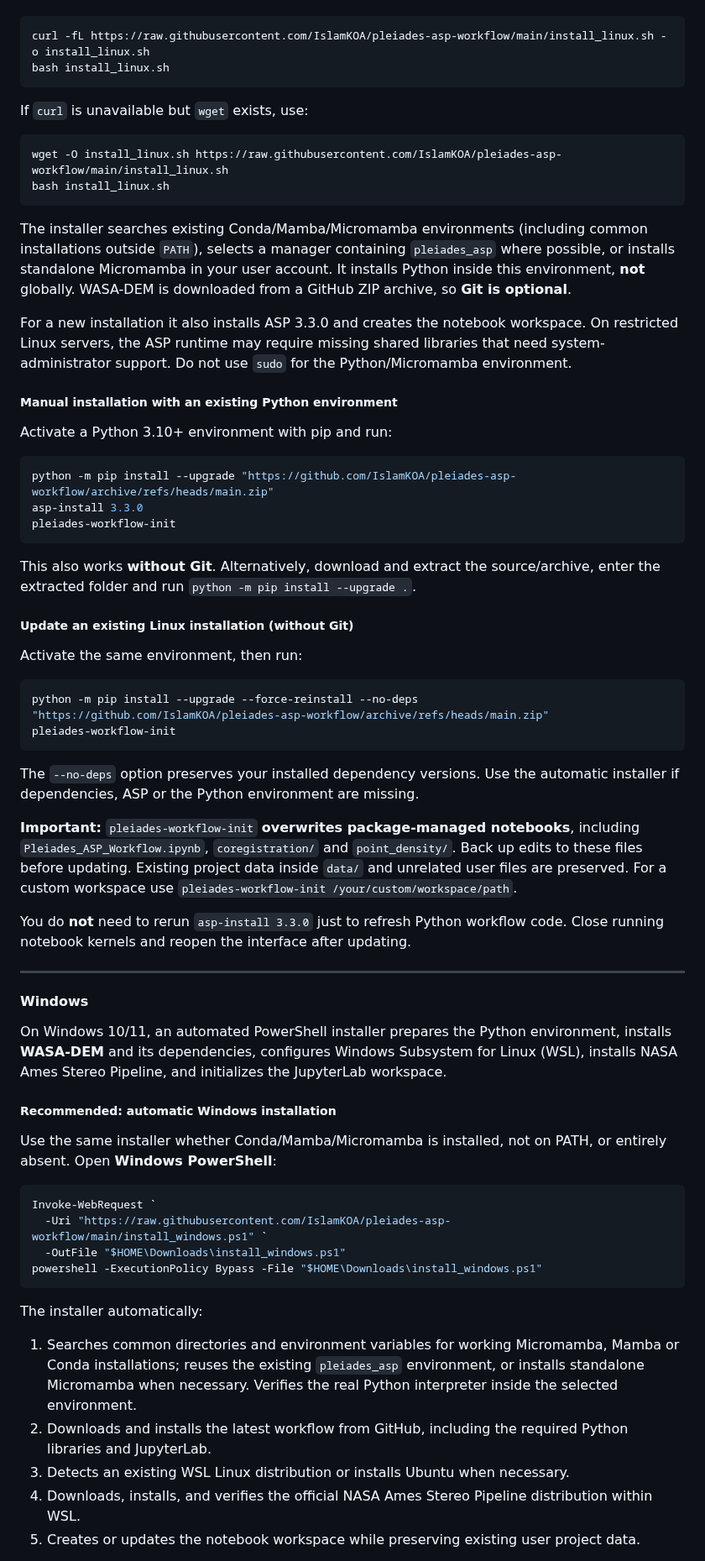
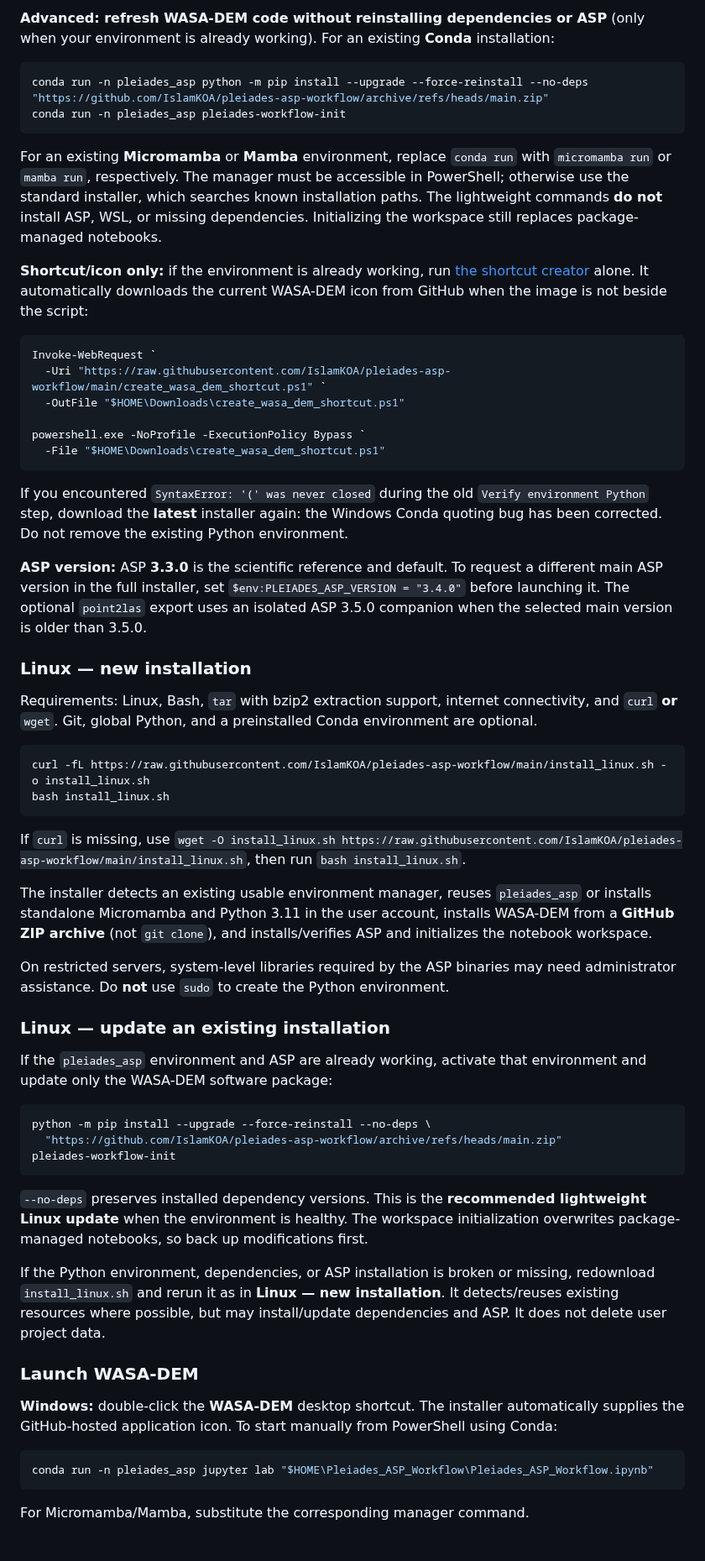
Before and after one commit to IslamKOA/pleiades-asp-workflow, a Markdown page: README.md, the part around one of its changes. Shown at 84% size. GitHub-like rendering.

````diff
--- a/README.md
+++ b/README.md
@@ -67,69 +89,63 @@ Download and run the setup script in a Linux terminal:
+**Advanced: refresh WASA-DEM code without reinstalling dependencies or ASP** (only when your environment is already working). For an existing **Conda** installation:
+
+```powershell
+conda run -n pleiades_asp python -m pip install --upgrade --force-reinstall --no-deps "https://github.com/IslamKOA/pleiades-asp-workflow/archive/refs/heads/main.zip"
+conda run -n pleiades_asp pleiades-workflow-init
+```
+
+For an existing **Micromamba** or **Mamba** environment, replace `conda run` with `micromamba run` or `mamba run`, respectively. The manager must be accessible in PowerShell; otherwise use the standard installer, which searches known installation paths. The lightweight commands **do not** install ASP, WSL, or missing dependencies. Initializing the workspace still replaces package-managed notebooks.
+
+**Shortcut/icon only:** if the environment is already working, run [the shortcut creator](create_wasa_dem_shortcut.ps1) alone. It automatically downloads the current WASA-DEM icon from GitHub when the image is not beside the script:
+
+```powershell
+Invoke-WebRequest `
+  -Uri "https://raw.githubusercontent.com/IslamKOA/pleiades-asp-workflow/main/create_wasa_dem_shortcut.ps1" `
+  -OutFile "$HOME\Downloads\create_wasa_dem_shortcut.ps1"
+
+powershell.exe -NoProfile -ExecutionPolicy Bypass `
+  -File "$HOME\Downloads\create_wasa_dem_shortcut.ps1"
+```
+
+If you encountered `SyntaxError: '(' was never closed` during the old `Verify environment Python` step, download the **latest** installer again: the Windows Conda quoting bug has been corrected. Do not remove the existing Python environment.
+
+**ASP version:** ASP **3.3.0** is the scientific reference and default. To request a different main ASP version in the full installer, set `$env:PLEIADES_ASP_VERSION = "3.4.0"` before launching it. The optional `point2las` export uses an isolated ASP 3.5.0 companion when the selected main version is older than 3.5.0.
+
+### Linux — new installation
+
+Requirements: Linux, Bash, `tar` with bzip2 extraction support, internet connectivity, and `curl` **or** `wget`. Git, global Python, and a preinstalled Conda environment are optional.
 
 ```bash
 curl -fL https://raw.githubusercontent.com/IslamKOA/pleiades-asp-workflow/main/install_linux.sh -o install_linux.sh
 bash install_linux.sh
 ```
 
-If `curl` is unavailable but `wget` exists, use:
+If `curl` is missing, use `wget -O install_linux.sh https://raw.githubusercontent.com/IslamKOA/pleiades-asp-workflow/main/install_linux.sh`, then run `bash install_linux.sh`.
+
+The installer detects an existing usable environment manager, reuses `pleiades_asp` or installs standalone Micromamba and Python 3.11 in the user account, installs WASA-DEM from a **GitHub ZIP archive** (not `git clone`), and installs/verifies ASP and initializes the notebook workspace.
+
+On restricted servers, system-level libraries required by the ASP binaries may need administrator assistance. Do **not** use `sudo` to create the Python environment.
+
+### Linux — update an existing installation
+
+If the `pleiades_asp` environment and ASP are already working, activate that environment and update only the WASA-DEM software package:
 
 ```bash
-wget -O install_linux.sh https://raw.githubusercontent.com/IslamKOA/pleiades-asp-workflow/main/install_linux.sh
-bash install_linux.sh
-```
-
-The installer searches existing Conda/Mamba/Micromamba environments (including common installations outside `PATH`), selects a manager containing `pleiades_asp` where possible, or installs standalone Micromamba in your user account. It installs Python inside this environment, **not** globally. WASA-DEM is downloaded from a GitHub ZIP archive, so **Git is optional**.
-
-For a new installation it also installs ASP 3.3.0 and creates the notebook workspace. On restricted Linux servers, the ASP runtime may require missing shared libraries that need system-administrator support. Do not use `sudo` for the Python/Micromamba environment.
-
-##### Manual installation with an existing Python environment
-
-Activate a Python 3.10+ environment with pip and run:
-
-```bash
-python -m pip install --upgrade "https://github.com/IslamKOA/pleiades-asp-workflow/archive/refs/heads/main.zip"
-asp-install 3.3.0
+python -m pip install --upgrade --force-reinstall --no-deps \
+  "https://github.com/IslamKOA/pleiades-asp-workflow/archive/refs/heads/main.zip"
 pleiades-workflow-init
 ```
 
-This also works **without Git**. Alternatively, download and extract the source/archive, enter the extracted folder and run `python -m pip install --upgrade .`.
+`--no-deps` preserves installed dependency versions. This is the **recommended lightweight Linux update** when the environment is healthy. The workspace initialization overwrites package-managed notebooks, so back up modifications first.
 
-##### Update an existing Linux installation (without Git)
+If the Python environment, dependencies, or ASP installation is broken or missing, redownload `install_linux.sh` and rerun it as in **Linux — new installation**. It detects/reuses existing resources where possible, but may install/update dependencies and ASP. It does not delete user project data.
 
-Activate the same environment, then run:
+### Launch WASA-DEM
 
-```bash
-python -m pip install --upgrade --force-reinstall --no-deps "https://github.com/IslamKOA/pleiades-asp-workflow/archive/refs/heads/main.zip"
-pleiades-workflow-init
+**Windows:** double-click the **WASA-DEM** desktop shortcut. The installer automatically supplies the GitHub-hosted application icon. To start manually from PowerShell using Conda:
+
+```powershell
+conda run -n pleiades_asp jupyter lab "$HOME\Pleiades_ASP_Workflow\Pleiades_ASP_Workflow.ipynb"
 ```
 
-The `--no-deps` option preserves your installed dependency versions. Use the automatic installer if dependencies, ASP or the Python environment are missing.
+For Micromamba/Mamba, substitute the corresponding manager command.
 
-**Important:** `pleiades-workflow-init` **overwrites package-managed notebooks**, including `Pleiades_ASP_Workflow.ipynb`, `coregistration/` and `point_density/`. Back up edits to these files before updating. Existing project data inside `data/` and unrelated user files are preserved. For a custom workspace use `pleiades-workflow-init /your/custom/workspace/path`.
-
-You do **not** need to rerun `asp-install 3.3.0` just to refresh Python workflow code. Close running notebook kernels and reopen the interface after updating.
-
----
-
-#### Windows
-
-On Windows 10/11, an automated PowerShell installer prepares the Python environment, installs **WASA-DEM** and its dependencies, configures Windows Subsystem for Linux (WSL), installs NASA Ames Stereo Pipeline, and initializes the JupyterLab workspace.
-
-##### Recommended: automatic Windows installation
-
-Use the same installer whether Conda/Mamba/Micromamba is installed, not on PATH, or entirely absent. Open **Windows PowerShell**:
-
-```powershell
-Invoke-WebRequest `
-  -Uri "https://raw.githubusercontent.com/IslamKOA/pleiades-asp-workflow/main/install_windows.ps1" `
-  -OutFile "$HOME\Downloads\install_windows.ps1"
-powershell -ExecutionPolicy Bypass -File "$HOME\Downloads\install_windows.ps1"
-```
-
-The installer automatically:
-
-1. Searches common directories and environment variables for working Micromamba, Mamba or Conda installations; reuses the existing `pleiades_asp` environment, or installs standalone Micromamba when necessary. Verifies the real Python interpreter inside the selected environment.
-2. Downloads and installs the latest workflow from GitHub, including the required Python libraries and JupyterLab.
-3. Detects an existing WSL Linux distribution or installs Ubuntu when necessary.
-4. Downloads, installs, and verifies the official NASA Ames Stereo Pipeline distribution within WSL.
-5. Creates or updates the notebook workspace while preserving existing user project data.
-
````
Also changed, not shown: other parts of README.md (+47 -121 lines), CHANGELOG.md (+9 -0 lines), assets/WASA-DEM-approved-artwork.jpg (added), 2 other files.
